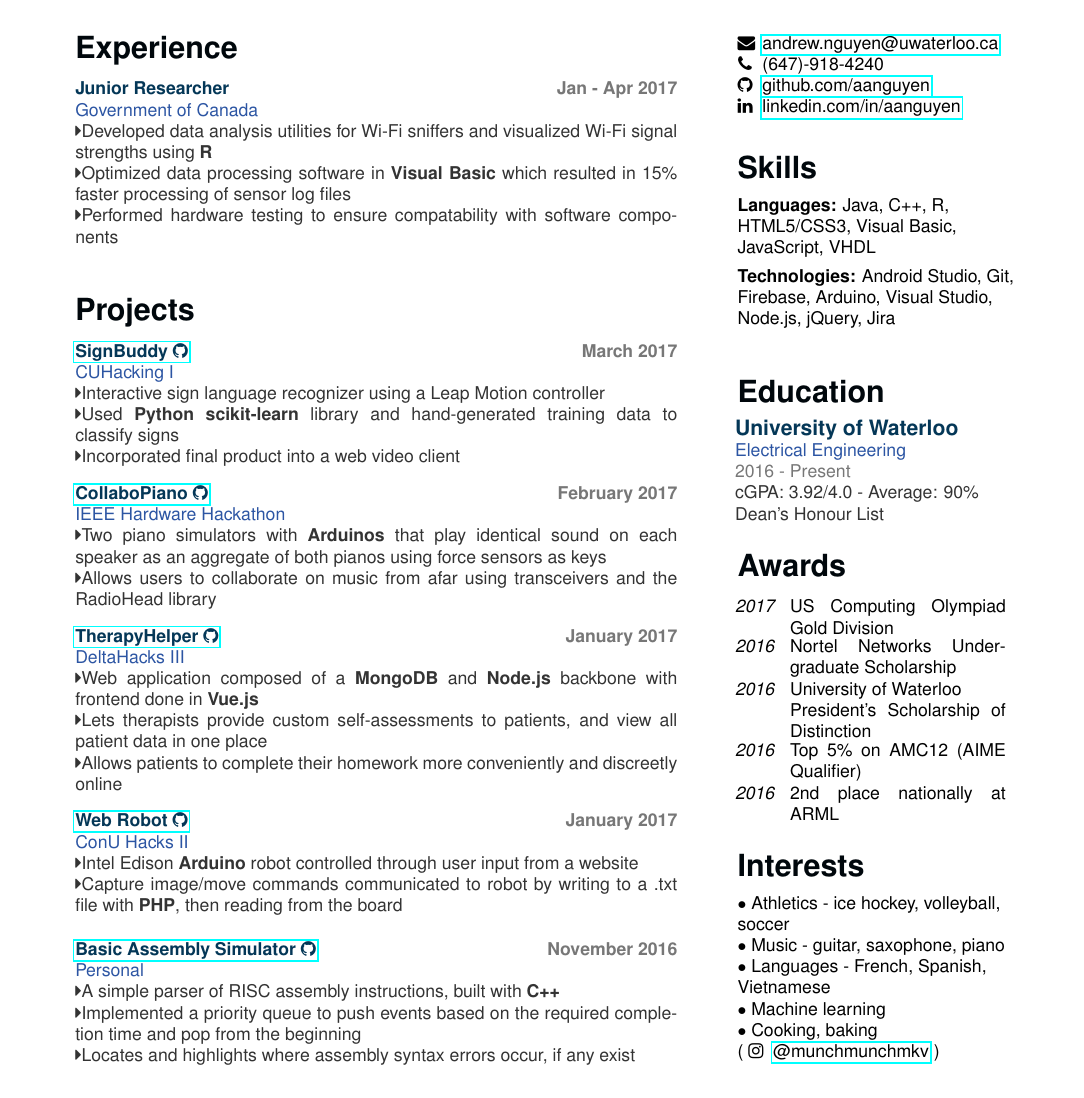
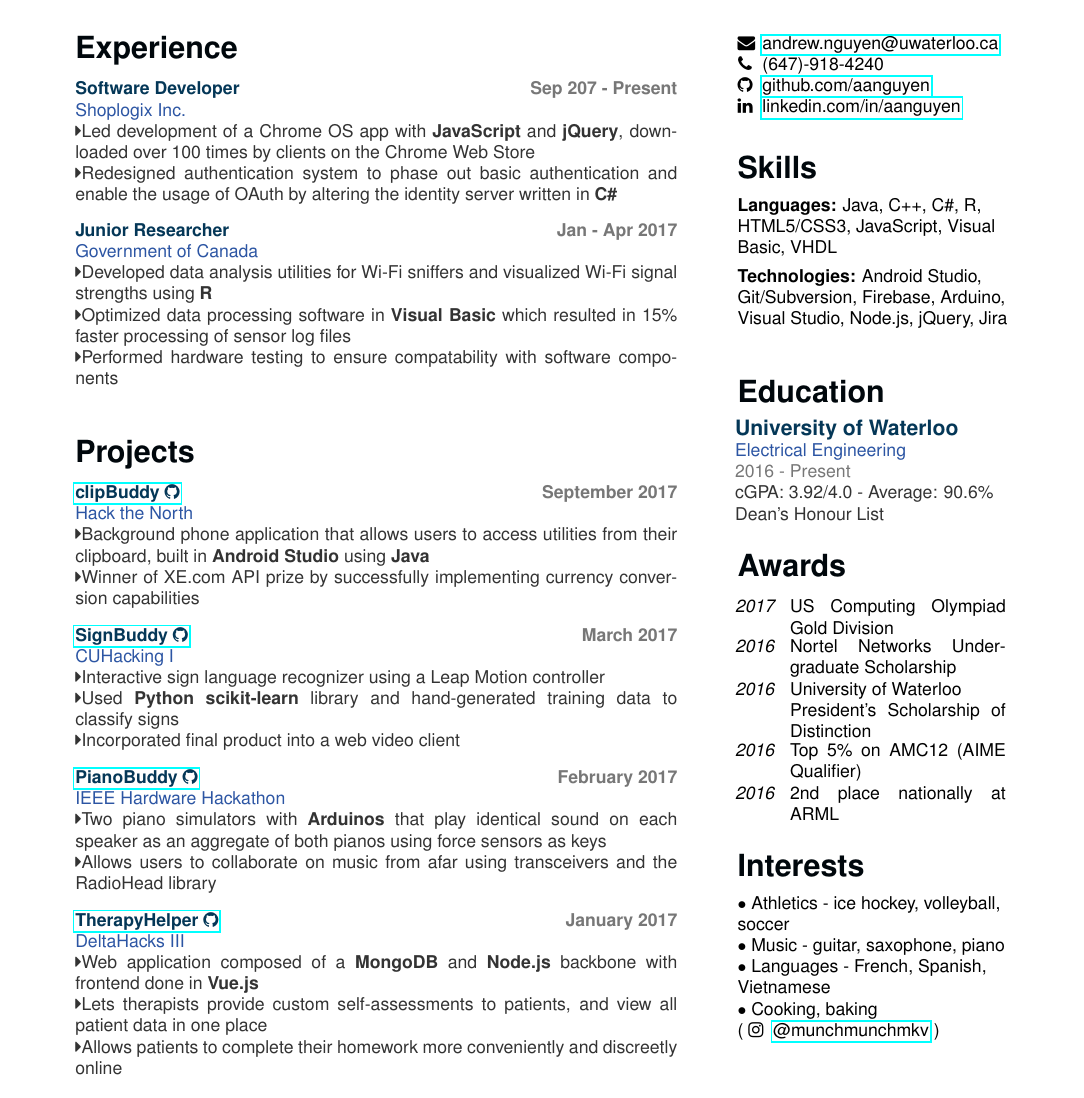
Before and after one commit to aanguyen/personal-resume, a LaTeX document (aanguyen_res.tex): part of the page, cut so that both start at the same text. Compiled offline with pdfLaTeX.

Commit message:
added project+work

```diff
--- a/aanguyen_res.tex
+++ b/aanguyen_res.tex
@@ -18,16 +18,16 @@
 			%\textbf{Fluent: }Java, C++, VisualBasic, R
 			%\textbf{Proficient: }HTML5/CSS, Arduino, \LaTeX
 			%\textbf{Novice: }JavaScript, Python, Node.js, VHDL
-			\textbf{Languages: }Java, C++, R, HTML5/CSS3, Visual Basic, JavaScript, VHDL
+			\textbf{Languages: }Java, C++, C\#, R, HTML5/CSS3, JavaScript, Visual Basic, VHDL
 			\vspace{0.15cm}%
-			\textbf{Technologies: }Android Studio, Git, Firebase, Arduino, Visual Studio, Node.js, jQuery, Jira
+			\textbf{Technologies: }Android Studio, Git/Subversion, Firebase, Arduino, Visual Studio, Node.js, jQuery, Jira
 			\vspace{1cm}%
 		\section{Education}
 			\eduentry%
 				{University of Waterloo}%
 				{Electrical Engineering}%
 				{2016 - Present}%
-				{cGPA: 3.92/4.0 - Average: 90\%\\Dean's Honour List}
+				{cGPA: 3.92/4.0 - Average: 90.6\%\\Dean's Honour List}
 			\vspace{0.65cm}%
 		\section{Awards}
 			\awardentry{2017}{US Computing Olympiad Gold Division}%
@@ -40,12 +40,20 @@
 		$\bullet$ Athletics - ice hockey, volleyball, soccer
 		$\bullet$ Music - guitar, saxophone, piano
 		$\bullet$ Languages - French, Spanish, Vietnamese
-		$\bullet$ Machine learning
+		%$\bullet$ Machine learning
 		$\bullet$ Cooking, baking\\(\iconentry{\faInstagram}{\href{https://www.instagram.com/munchmunchmkv/}{@munchmunchmkv}})
 	\end{sidebar}%
 	\begin{main}%
 		\vspace{35pt}%
 		\section{Experience}
+			\mainentry%
+				{Software Developer}%
+				{Sep 207 - Present}%
+				{Shoplogix Inc.}%
+				{}%TODO: fix this
+				{\faCaretRight Led development of a Chrome OS app with \textbf{JavaScript} and \textbf{jQuery}, downloaded over 100 times by clients on the Chrome Web Store
+				\faCaretRight Redesigned authentication system to phase out basic authentication and enable the usage of OAuth by altering the identity server written in \textbf{C\#}}
+			\vspace{0.1cm}%
 			\mainentry%
 				{Junior Researcher}%
 				{Jan - Apr 2017}%
@@ -57,6 +65,14 @@
 			\vspace{0.65cm}%
 		\section{Projects}
 			\mainentry%
+				{\href{http://github.com/kumailn/clipBuddy}{clipBuddy {\faGithub}}}%
+				{September 2017}%
+				{Hack the North}%
+				{}%
+				{\faCaretRight Background phone application that allows users to access utilities from their clipboard, built in \textbf{Android Studio} using \textbf{Java}
+				\faCaretRight Winner of XE.com API prize by successfully implementing currency conversion capabilities}
+			\vspace{0.1cm}%
+			\mainentry%
 				{\href{http://github.com/aanguyen/SignBuddy}{SignBuddy {\faGithub}}}%
 				{March 2017}%
 				{CUHacking I}%
@@ -66,7 +82,7 @@
 				\faCaretRight Incorporated final product into a web video client}
 			\vspace{0.1cm}%
 			\mainentry%
-				{\href{http://github.com/aanguyen/collaboPiano}{CollaboPiano {\faGithub}}}%
+				{\href{http://github.com/aanguyen/collaboPiano}{PianoBuddy {\faGithub}}}%
 				{February 2017}%
 				{IEEE Hardware Hackathon}%
 				{}%
@@ -81,23 +97,23 @@
 				{\faCaretRight Web application composed of a \textbf{MongoDB} and \textbf{Node.js} backbone with frontend done in \textbf{Vue.js}
 				\faCaretRight Lets therapists provide custom self-assessments to patients, and view all patient data in one place
 				\faCaretRight Allows patients to complete their homework more conveniently and discreetly online}
-			\vspace{0.1cm}%
-			\mainentry%
-				{\href{http://github.com/Havkiin/RobotRock}{Web Robot {\faGithub}}}%
-				{January 2017}%
-				{ConU Hacks II}%
-				{}%
-				{\faCaretRight Intel Edison \textbf{Arduino} robot controlled through user input from a website
-				\faCaretRight Capture image/move commands communicated to robot by writing to a .txt file with \textbf{PHP}, then reading from the board}%
-			\vspace{0.1cm}%
-			\mainentry%
-				{\href{http://github.com/aanguyen/assembly-parser}{Basic Assembly Simulator {\faGithub}}}%
-				{November 2016}%
-				{Personal}%
-				{}%
-				{\faCaretRight A simple parser of RISC assembly instructions, built with \textbf{C++}
-				\faCaretRight Implemented a priority queue to push events based on the required completion time and pop from the beginning
-				\faCaretRight Locates and highlights where assembly syntax errors occur, if any exist}
+			%\vspace{0.1cm}%
+			%\mainentry%
+			%	{\href{http://github.com/Havkiin/RobotRock}{Web Robot {\faGithub}}}%
+			%	{January 2017}%
+			%	{ConU Hacks II}%
+			%	{}%
+			%	{\faCaretRight Intel Edison \textbf{Arduino} robot controlled through user input from a website
+			%	\faCaretRight Capture image/move commands communicated to robot by writing to a .txt file with \textbf{PHP}, then reading from the board}%
+			%\vspace{0.1cm}%
+			%\mainentry%
+			%	{\href{http://github.com/aanguyen/assembly-parser}{Basic Assembly Simulator {\faGithub}}}%
+			%	{November 2016}%
+			%	{Personal}%
+			%	{}%
+			%	{\faCaretRight A simple parser of RISC assembly instructions, built with \textbf{C++}
+			%	\faCaretRight Implemented a priority queue to push events based on the required completion time and pop from the beginning
+			%	\faCaretRight Locates and highlights where assembly syntax errors occur, if any exist}
 			%\mainentry%
 			%	{Computer Camp Counsellor}%
 			%	{May - Aug 2015}%
```
Also changed, not shown: aanguyen_res.pdf.
